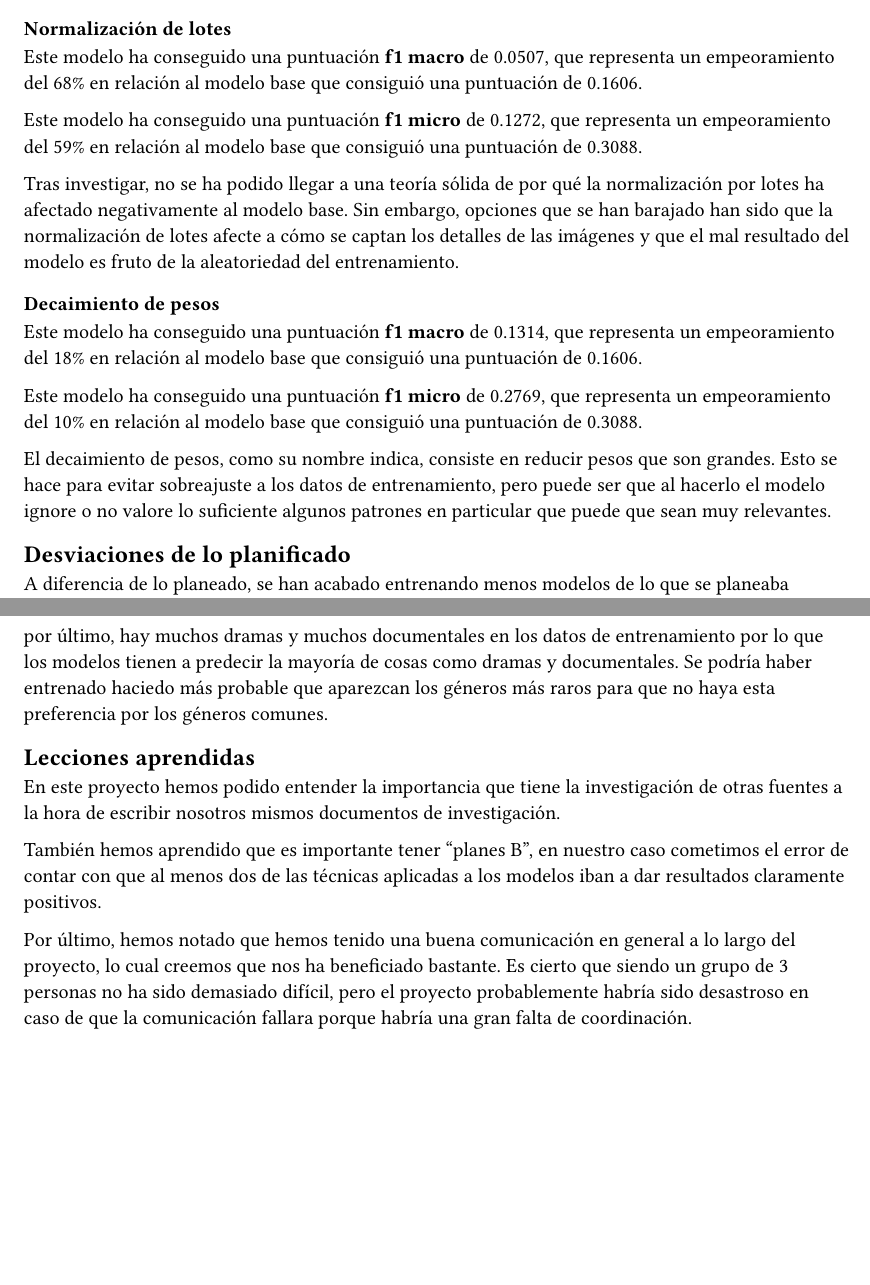
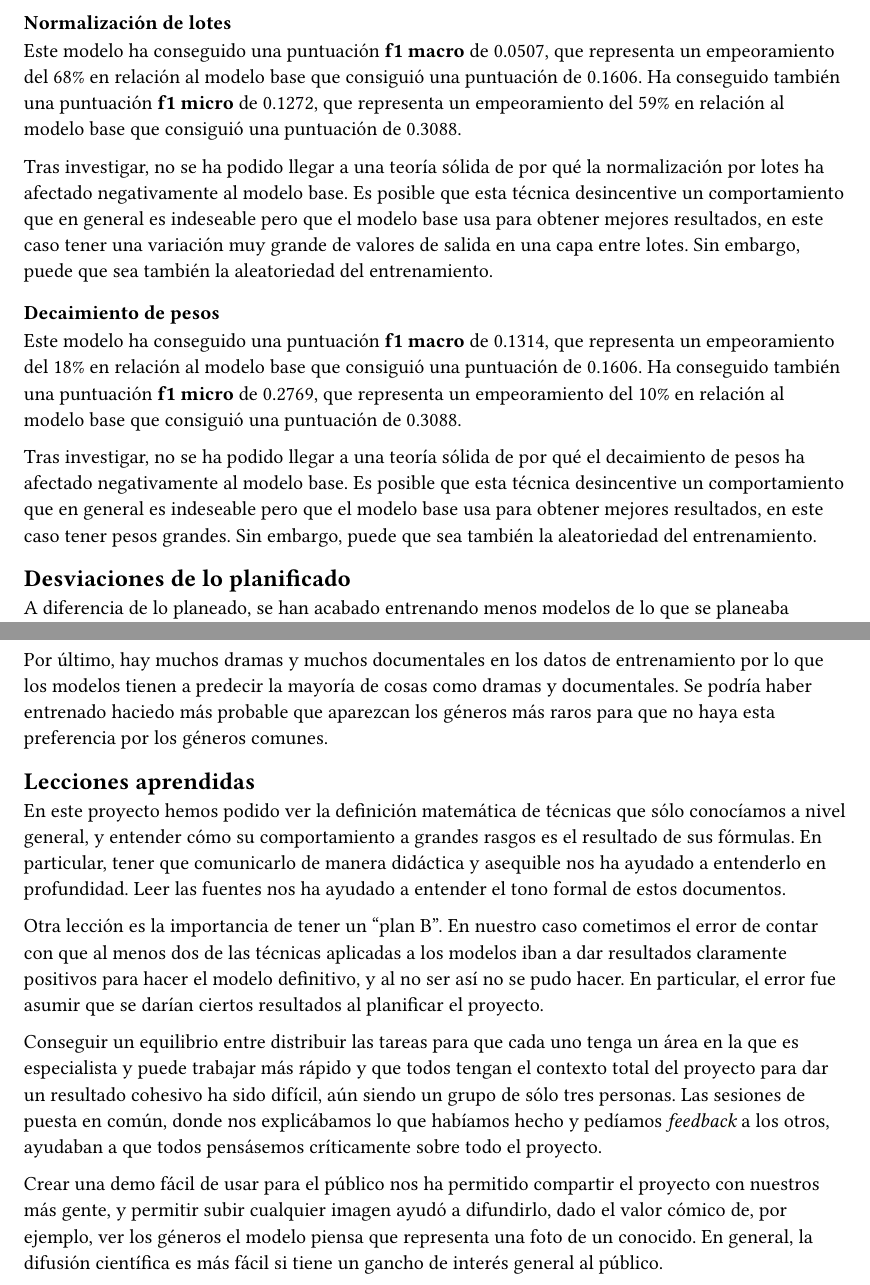
Before and after one commit to miniluz/PID, a Typst document (memoria/secciones/5-conclusiones.typ): two parts of pages 2 and 3 of 3, joined at a grey line, cut so that both start at the same text, the shorter picture padded with empty space. Compiled offline with Typst 0.15.

Commit message:
Retocar lecciones aprendidas, posibles causas

```diff
--- a/memoria/secciones/5-conclusiones.typ
+++ b/memoria/secciones/5-conclusiones.typ
@@ -26,0 +31 @@ Este modelo ha conseguido una puntuación *f1 micro* de 0.2351, que representa u
+modelo base que consiguió una puntuación de 0.1606. Ha conseguido también una puntuación *f1 micro* de 0.2351, que
@@ -37,0 +42 @@ Este modelo ha conseguido una puntuación *f1 micro* de 0.2756, que representa u
+modelo base que consiguió una puntuación de 0.1606. Ha conseguido también una puntuación *f1 micro* de 0.2756, que
@@ -50,0 +57 @@ Este modelo ha conseguido una puntuación *f1 macro* de 0.0507, que representa u
+modelo base que consiguió una puntuación de 0.1606. Ha conseguido también una puntuación *f1 micro* de 0.1272, que
@@ -56,4 +60,6 @@ Tras investigar, no se ha podido llegar a una teoría sólida de por qué la nor
-Sin embargo, opciones que se han barajado han sido que la normalización de lotes afecte a cómo se captan los detalles de las imágenes y que
-el mal resultado del modelo es fruto de la aleatoriedad del entrenamiento.
+Tras investigar, no se ha podido llegar a una teoría sólida de por qué la normalización por lotes ha afectado
+negativamente al modelo base. Es posible que esta técnica desincentive un comportamiento que en general es indeseable
+pero que el modelo base usa para obtener mejores resultados, en este caso tener una variación muy grande de valores de
+salida en una capa entre lotes. Sin embargo, puede que sea también la aleatoriedad del entrenamiento.
 
 ==== Decaimiento de pesos
@@ -63,10 +68,10 @@ Este modelo ha conseguido una puntuación *f1 micro* de 0.2769, que representa u
+modelo base que consiguió una puntuación de 0.1606. Ha conseguido también una puntuación *f1 micro* de 0.2769, que
+representa un empeoramiento del 10% en relación al modelo base que consiguió una puntuación de 0.3088.
 
-
-El decaimiento de pesos, como su nombre indica, consiste en reducir pesos que son grandes. Esto se hace para evitar sobreajuste a los
-datos de entrenamiento, pero puede ser que al hacerlo el modelo ignore o no valore lo suficiente algunos patrones en particular que puede
-que sean muy relevantes.
-
-
+Tras investigar, no se ha podido llegar a una teoría sólida de por qué el decaimiento de pesos ha afectado negativamente
+al modelo base. Es posible que esta técnica desincentive un comportamiento que en general es indeseable pero que el
+modelo base usa para obtener mejores resultados, en este caso tener pesos grandes. Sin embargo, puede que sea también la
+aleatoriedad del entrenamiento.
 
 == Desviaciones de lo planificado
 
@@ -75,20 +80,18 @@ A diferencia de lo planeado, se han acabado entrenando menos modelos de lo que s
 Esto a sido por dos motivos principales:
 - El tamaño de la búsqueda de cuadrícula tuvo que ser recortado porque el entrenamiento tardaba más de lo previsto.
 Se pretendía probar con 2, 3, y 4 capas convolucionales, pero sólo se ha hecho con 2 y 3.
-- Se planeaba entrenar un modelo final aplicando todas las técnicas que diesen buenos resultados, pero como ninguna de las técnicas aplicadas ha mejorado ninguna métrica con respecto al modelo base, este último modelo ha sido omitido.
+- Se planeaba entrenar un modelo final aplicando todas las técnicas que diesen buenos resultados, pero como ninguna de
+  las técnicas aplicadas ha mejorado ninguna métrica con respecto al modelo base, este último modelo ha sido omitido.
 
 == Propuestas de mejora y extensión
 
-Como no se ha logrado ningún modelo claramente mejor con ninguna de las técnicas, se podrían probar más técnicas.
-Esto sería cuestión de investigar otras técnicas que encajen con lo que se pretende hacer en el proyecto y entrenar
-modelos con esa técnica, viendo si mejora o no. Una vez se obtengan varios modelos que sí que mejoran, entonces
-hacer el modelo combinado con las mejores técnicas que se pretendía crear al principio y analizar sus resultados.
+Como no se ha logrado ningún modelo claramente mejor con ninguna de las técnicas, se podrían probar más técnicas. Esto
+sería cuestión de investigar otras técnicas que encajen con lo que se pretende hacer en el proyecto y entrenar modelos
+con esa técnica, viendo si mejora o no. Una vez se obtengan varios modelos que sí que mejoran, entonces hacer el modelo
+combinado con las mejores técnicas que se pretendía crear al principio y analizar sus resultados.
 
 Otro punto por donde se podría expandir el proyecto sería en el tamaño de la red. Los modelos entrenados han tardado
 generalmente unas 2 horas, así que consideramos que el tamaño era apropiado. No obstante, con mejores recursos sería
-posible entrenar redes más grandes y probar búsquedas de cuadrícula con más combinaciones de hiperparámetros de
-forma que exploremos muchos más modelos, potencialmente encontrando un modelo con resultados aún mejores.
+posible entrenar redes más grandes y probar búsquedas de cuadrícula con más combinaciones de hiperparámetros de forma
+que exploremos muchos más modelos, potencialmente encontrando un modelo con resultados aún mejores.
 
-por último, hay muchos dramas y muchos documentales en los datos de entrenamiento por lo que los modelos tienen a
-predecir la mayoría de cosas como dramas y documentales. Se podría haber entrenado haciedo más probable que
-aparezcan los géneros más raros para que no haya esta preferencia por los géneros comunes.
@@ -95,13 +101,22 @@ aparezcan los géneros más raros para que no haya esta preferencia por los gén
 
 == Lecciones aprendidas
 
-En este proyecto hemos podido entender la importancia que tiene la investigación de otras fuentes a la hora de
-escribir nosotros mismos documentos de investigación.
+En este proyecto hemos podido ver la definición matemática de técnicas que sólo conocíamos a nivel general, y entender
+cómo su comportamiento a grandes rasgos es el resultado de sus fórmulas. En particular, tener que comunicarlo de manera
+didáctica y asequible nos ha ayudado a entenderlo en profundidad. Leer las fuentes nos ha ayudado a entender el tono
+formal de estos documentos.
 
-También hemos aprendido que es importante tener "planes B", en nuestro caso cometimos el error de contar con que al
-menos dos de las técnicas aplicadas a los modelos iban a dar resultados claramente positivos.
+Otra lección es la importancia de tener un "plan B". En nuestro caso cometimos el error de contar con que al menos dos
+de las técnicas aplicadas a los modelos iban a dar resultados claramente positivos para hacer el modelo definitivo, y al
+no ser así no se pudo hacer. En particular, el error fue asumir que se darían ciertos resultados al planificar el
+proyecto.
 
-Por último, hemos notado que hemos tenido una buena comunicación en general a lo largo del proyecto, lo cual creemos
-que nos ha beneficiado bastante. Es cierto que siendo un grupo de 3 personas no ha sido demasiado difícil, pero el
-proyecto probablemente habría sido desastroso en caso de que la comunicación fallara porque habría una gran falta de
-coordinación.
+Conseguir un equilibrio entre distribuir las tareas para que cada uno tenga un área en la que es especialista y puede
+trabajar más rápido y que todos tengan el contexto total del proyecto para dar un resultado cohesivo ha sido difícil,
+aún siendo un grupo de sólo tres personas. Las sesiones de puesta en común, donde nos explicábamos lo que habíamos hecho
+y pedíamos _feedback_ a los otros, ayudaban a que todos pensásemos críticamente sobre todo el proyecto.
+
+Crear una demo fácil de usar para el público nos ha permitido compartir el proyecto con nuestros más gente, y permitir
+subir cualquier imagen ayudó a difundirlo, dado el valor cómico de, por ejemplo, ver los géneros el modelo piensa que
+representa una foto de un conocido. En general, la difusión científica es más fácil si tiene un gancho de interés
+general al público.
```
Also changed, not shown: memoria/secciones/5-conclusiones.typ (71 more changed lines).
